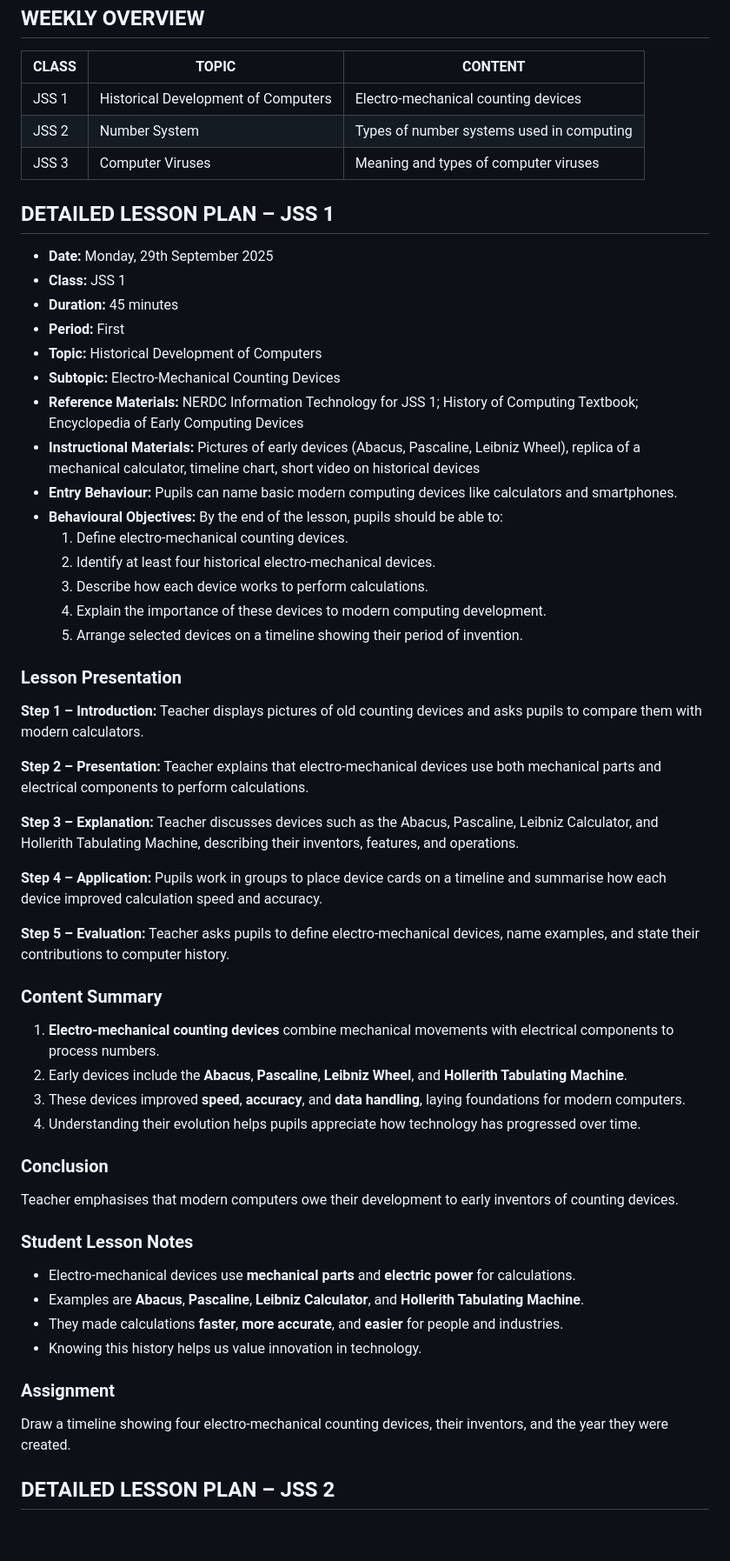
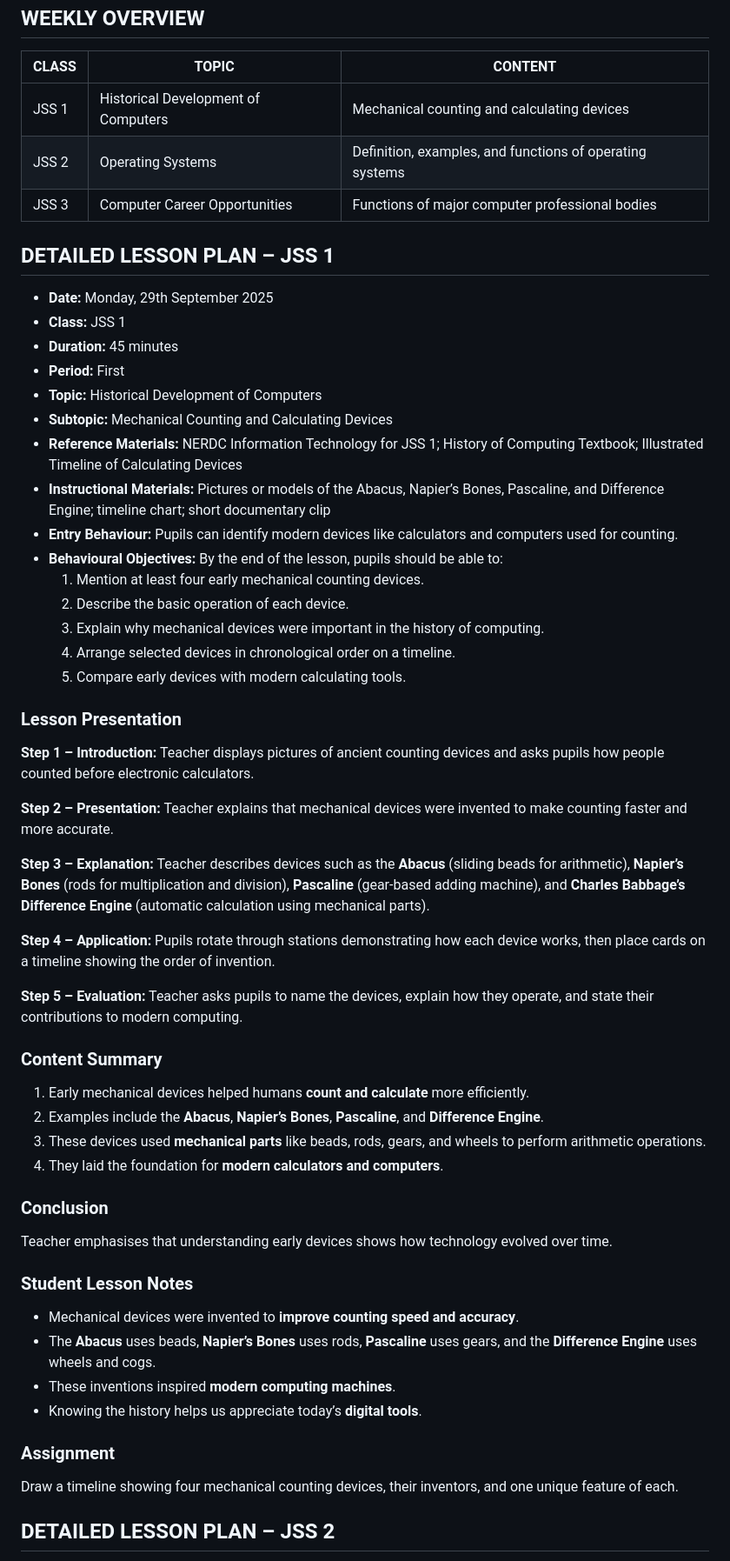
Before and after one commit to Kanegraffiti/LessonPlans, a Markdown page: Information Technology/Week3_Information_Technology_Lesson_Plan_JSS1-3.md, the part around one of its changes. Shown at 87% size. Drawn GitHub-style; blank space fills up the shorter version.

```diff
--- a/Information Technology/Week3_Information_Technology_Lesson_Plan_JSS1-3.md
+++ b/Information Technology/Week3_Information_Technology_Lesson_Plan_JSS1-3.md
@@ -6,9 +6,9 @@ WEEKLY OVERVIEW
 
 | CLASS | TOPIC | CONTENT |
 |-------|-------|---------|
-| JSS 1 | Historical Development of Computers | Electro-mechanical counting devices |
-| JSS 2 | Number System | Types of number systems used in computing |
-| JSS 3 | Computer Viruses | Meaning and types of computer viruses |
+| JSS 1 | Historical Development of Computers | Mechanical counting and calculating devices |
+| JSS 2 | Operating Systems | Definition, examples, and functions of operating systems |
+| JSS 3 | Computer Career Opportunities | Functions of major computer professional bodies |
 
 DETAILED LESSON PLAN – JSS 1
 -----------------------------
@@ -18,50 +18,50 @@ DETAILED LESSON PLAN – JSS 1
 - **Duration:** 45 minutes
 - **Period:** First
 - **Topic:** Historical Development of Computers
-- **Subtopic:** Electro-Mechanical Counting Devices
-- **Reference Materials:** NERDC Information Technology for JSS 1; History of Computing Textbook; Encyclopedia of Early Computing Devices
-- **Instructional Materials:** Pictures of early devices (Abacus, Pascaline, Leibniz Wheel), replica of a mechanical calculator, timeline chart, short video on historical devices
-- **Entry Behaviour:** Pupils can name basic modern computing devices like calculators and smartphones.
+- **Subtopic:** Mechanical Counting and Calculating Devices
+- **Reference Materials:** NERDC Information Technology for JSS 1; History of Computing Textbook; Illustrated Timeline of Calculating Devices
+- **Instructional Materials:** Pictures or models of the Abacus, Napier’s Bones, Pascaline, and Difference Engine; timeline chart; short documentary clip
+- **Entry Behaviour:** Pupils can identify modern devices like calculators and computers used for counting.
 - **Behavioural Objectives:** By the end of the lesson, pupils should be able to:
-  1. Define electro-mechanical counting devices.
-  2. Identify at least four historical electro-mechanical devices.
-  3. Describe how each device works to perform calculations.
-  4. Explain the importance of these devices to modern computing development.
-  5. Arrange selected devices on a timeline showing their period of invention.
+  1. Mention at least four early mechanical counting devices.
+  2. Describe the basic operation of each device.
+  3. Explain why mechanical devices were important in the history of computing.
+  4. Arrange selected devices in chronological order on a timeline.
+  5. Compare early devices with modern calculating tools.
 
 ### Lesson Presentation
 
-**Step 1 – Introduction:** Teacher displays pictures of old counting devices and asks pupils to compare them with modern calculators.
+**Step 1 – Introduction:** Teacher displays pictures of ancient counting devices and asks pupils how people counted before electronic calculators.
 
-**Step 2 – Presentation:** Teacher explains that electro-mechanical devices use both mechanical parts and electrical components to perform calculations.
+**Step 2 – Presentation:** Teacher explains that mechanical devices were invented to make counting faster and more accurate.
 
-**Step 3 – Explanation:** Teacher discusses devices such as the Abacus, Pascaline, Leibniz Calculator, and Hollerith Tabulating Machine, describing their inventors, features, and operations.
+**Step 3 – Explanation:** Teacher describes devices such as the **Abacus** (sliding beads for arithmetic), **Napier’s Bones** (rods for multiplication and division), **Pascaline** (gear-based adding machine), and **Charles Babbage’s Difference Engine** (automatic calculation using mechanical parts).
 
-**Step 4 – Application:** Pupils work in groups to place device cards on a timeline and summarise how each device improved calculation speed and accuracy.
+**Step 4 – Application:** Pupils rotate through stations demonstrating how each device works, then place cards on a timeline showing the order of invention.
 
-**Step 5 – Evaluation:** Teacher asks pupils to define electro-mechanical devices, name examples, and state their contributions to computer history.
+**Step 5 – Evaluation:** Teacher asks pupils to name the devices, explain how they operate, and state their contributions to modern computing.
 
 ### Content Summary
 
-1. **Electro-mechanical counting devices** combine mechanical movements with electrical components to process numbers.
-2. Early devices include the **Abacus**, **Pascaline**, **Leibniz Wheel**, and **Hollerith Tabulating Machine**.
-3. These devices improved **speed**, **accuracy**, and **data handling**, laying foundations for modern computers.
-4. Understanding their evolution helps pupils appreciate how technology has progressed over time.
+1. Early mechanical devices helped humans **count and calculate** more efficiently.
+2. Examples include the **Abacus**, **Napier’s Bones**, **Pascaline**, and **Difference Engine**.
+3. These devices used **mechanical parts** like beads, rods, gears, and wheels to perform arithmetic operations.
+4. They laid the foundation for **modern calculators and computers**.
 
 ### Conclusion
 
-Teacher emphasises that modern computers owe their development to early inventors of counting devices.
+Teacher emphasises that understanding early devices shows how technology evolved over time.
 
 ### Student Lesson Notes
 
-- Electro-mechanical devices use **mechanical parts** and **electric power** for calculations.
-- Examples are **Abacus**, **Pascaline**, **Leibniz Calculator**, and **Hollerith Tabulating Machine**.
-- They made calculations **faster**, **more accurate**, and **easier** for people and industries.
-- Knowing this history helps us value innovation in technology.
+- Mechanical devices were invented to **improve counting speed and accuracy**.
+- The **Abacus** uses beads, **Napier’s Bones** uses rods, **Pascaline** uses gears, and the **Difference Engine** uses wheels and cogs.
+- These inventions inspired **modern computing machines**.
+- Knowing the history helps us appreciate today’s **digital tools**.
 
 ### Assignment
 
-Draw a timeline showing four electro-mechanical counting devices, their inventors, and the year they were created.
+Draw a timeline showing four mechanical counting devices, their inventors, and one unique feature of each.
 
 
 DETAILED LESSON PLAN – JSS 2
```
Also changed, not shown: other parts of Information Technology/Week3_Information_Technology_Lesson_Plan_JSS1-3.md (+50 -50 lines), Basic Science/Week3_Basic_Science_Lesson_Plan_JSS1-3.md (+78 -78 lines), Basic Technology/Week3_Basic_Technology_Lesson_Plan_JSS1-3.md (+76 -76 lines).
